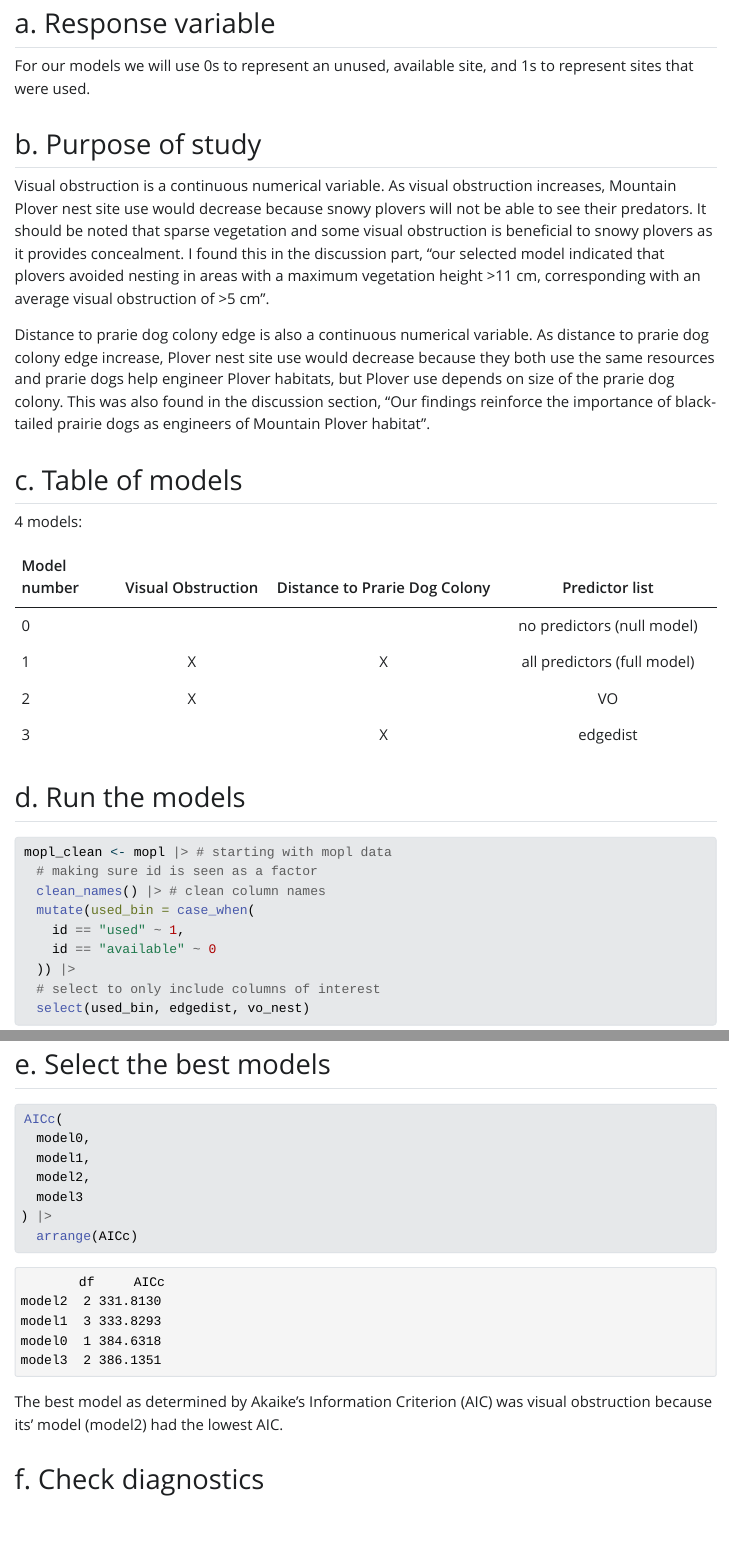
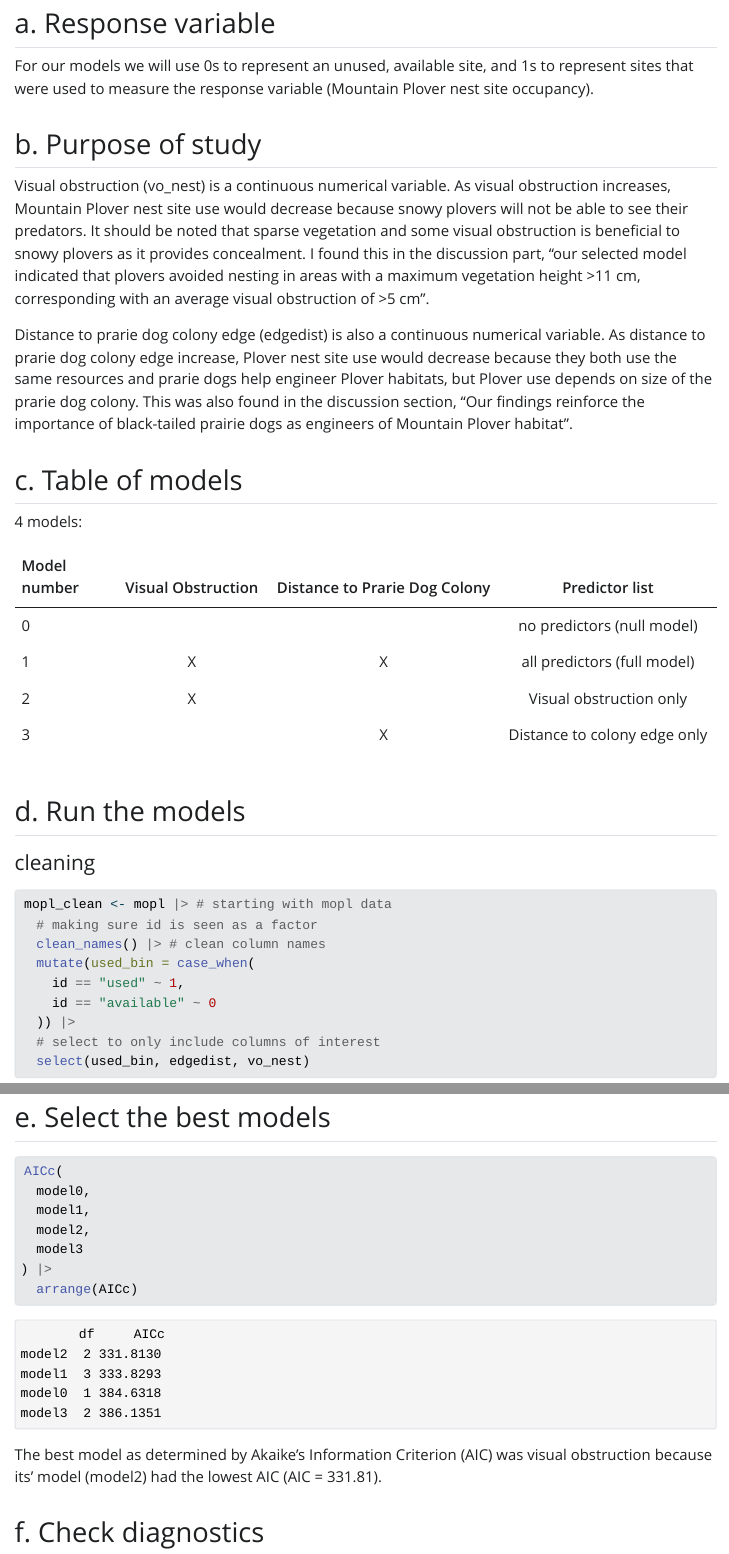
Before and after one commit to spardehpoosh/ENVS-193DS_winter-2026_final, a Quarto document (Code/ENVS193DS_final.qmd): the page in a window 1100 px wide, from 4390 px down, and a second part further down, joined at a grey line. The pictures show the output file Code/ENVS193DS_final.html that the author committed with the source, opened offline; Quarto's library style sheets are replaced by a plain one without menus; long lines of code are wrapped.

Commit message:
small edits

````diff
--- a/Code/ENVS193DS_final.qmd
+++ b/Code/ENVS193DS_final.qmd
@@ -163,13 +163,13 @@ slice_sample(
 
 ## a. Response variable
 
-For our models we will use 0s to represent an unused, available site, and 1s to represent sites that were used.
+For our models we will use 0s to represent an unused, available site, and 1s to represent sites that were used to measure the response variable (Mountain Plover nest site occupancy).
 
 ## b. Purpose of study
 
-Visual obstruction is a continuous numerical variable. As visual obstruction increases, Mountain Plover nest site use would decrease because snowy plovers will not be able to see their predators. It should be noted that sparse vegetation and some visual obstruction is beneficial to snowy plovers as it provides concealment. I found this in the discussion part, "our selected model indicated that plovers avoided nesting in areas with a maximum vegetation height >11 cm, corresponding with an average visual obstruction of >5 cm".
+Visual obstruction (vo_nest) is a continuous numerical variable. As visual obstruction increases, Mountain Plover nest site use would decrease because snowy plovers will not be able to see their predators. It should be noted that sparse vegetation and some visual obstruction is beneficial to snowy plovers as it provides concealment. I found this in the discussion part, "our selected model indicated that plovers avoided nesting in areas with a maximum vegetation height >11 cm, corresponding with an average visual obstruction of >5 cm".
 
-Distance to prarie dog colony edge is also a continuous numerical variable. As distance to prarie dog colony edge increase, Plover nest site use would decrease because they both use the same resources and prarie dogs help engineer Plover habitats, but Plover use depends on size of the prarie dog colony. This was also found in the discussion section, "Our findings reinforce the importance of black-tailed prairie dogs as engineers of Mountain Plover habitat".
+Distance to prarie dog colony edge (edgedist) is also a continuous numerical variable. As distance to prarie dog colony edge increase, Plover nest site use would decrease because they both use the same resources and prarie dogs help engineer Plover habitats, but Plover use depends on size of the prarie dog colony. This was also found in the discussion section, "Our findings reinforce the importance of black-tailed prairie dogs as engineers of Mountain Plover habitat".
 
 ## c. Table of models
 
@@ -179,11 +179,13 @@ Distance to prarie dog colony edge is also a continuous numerical variable. As d
 |--------------|:------------------:|:-----------------------------:|:---------------------------:|
 | 0            |                    |                               | no predictors (null model)  |
 | 1            |          X         |              X                | all predictors (full model) |
-| 2            |          X         |                               |             VO              |
-| 3            |                    |              X                |          edgedist           |
+| 2            |          X         |                               |   Visual obstruction only   |
+| 3            |                    |              X                | Distance to colony edge only
+|
 
 ## d. Run the models
 
+#### cleaning
 ```{r}
 #| label: cleaning
 
@@ -244,7 +245,7 @@ AICc(
   arrange(AICc)
 ```
 
-The best model as determined by Akaike’s Information Criterion (AIC) was visual obstruction because its' model (model2) had the lowest AIC.
+The best model as determined by Akaike’s Information Criterion (AIC) was visual obstruction because its' model (model2) had the lowest AIC (AIC = 331.81).
 
 ## f. Check diagnostics
 
````
Also changed, not shown: Code/ENVS193DS_final.html, Code/ENVS193DS_final_files/figure-html/boxplot-1.png, Code/ENVS193DS_final.qmd (5 more changed lines).
